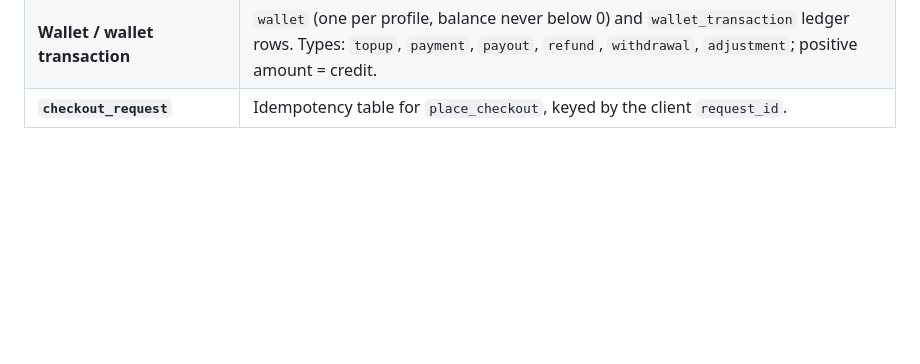
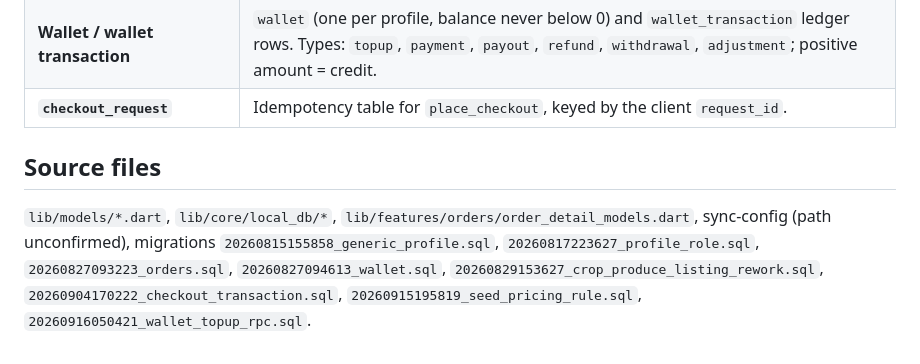
Before and after one commit to PoshFarmers/GreenYield, a Markdown page: docs/glossary.md, the part around the change. Drawn GitHub-style; blank space fills up the shorter version.

Commit message:
chore: glossary.md - source files

```diff
--- a/docs/glossary.md
+++ b/docs/glossary.md
@@ -53,3 +53,7 @@ Definitions of project terms as used in these docs.
 | **Vehicle capacity** | Dart name for `vehicle.max_load_kg` (a legacy column name repurposed as passenger capacity). |
 | **Wallet / wallet transaction** | `wallet` (one per profile, balance never below 0) and `wallet_transaction` ledger rows. Types: `topup`, `payment`, `payout`, `refund`, `withdrawal`, `adjustment`; positive amount = credit. |
 | **`checkout_request`** | Idempotency table for `place_checkout`, keyed by the client `request_id`. |
+
+## Source files
+
+`lib/models/*.dart`, `lib/core/local_db/*`, `lib/features/orders/order_detail_models.dart`, sync-config (path unconfirmed), migrations `20260815155858_generic_profile.sql`, `20260817223627_profile_role.sql`, `20260827093223_orders.sql`, `20260827094613_wallet.sql`, `20260829153627_crop_produce_listing_rework.sql`, `20260904170222_checkout_transaction.sql`, `20260915195819_seed_pricing_rule.sql`, `20260916050421_wallet_topup_rpc.sql`.
```
